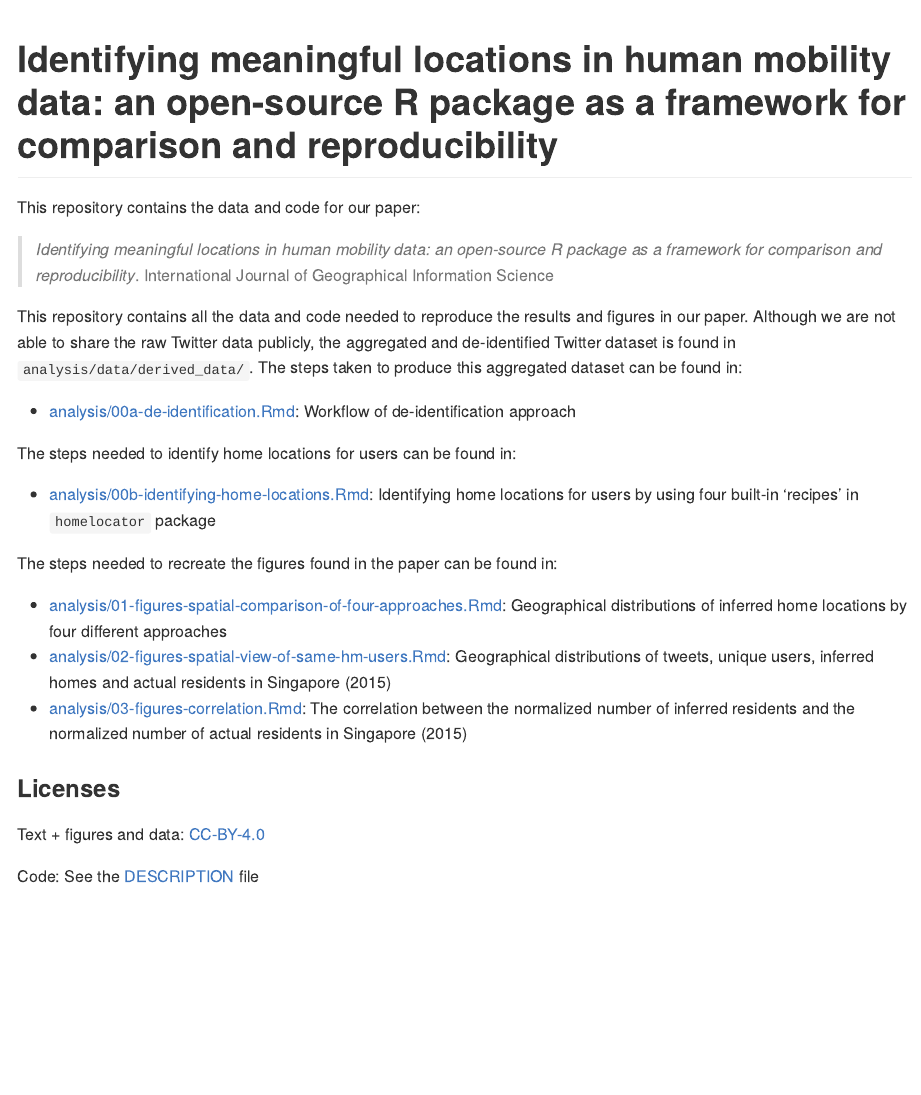
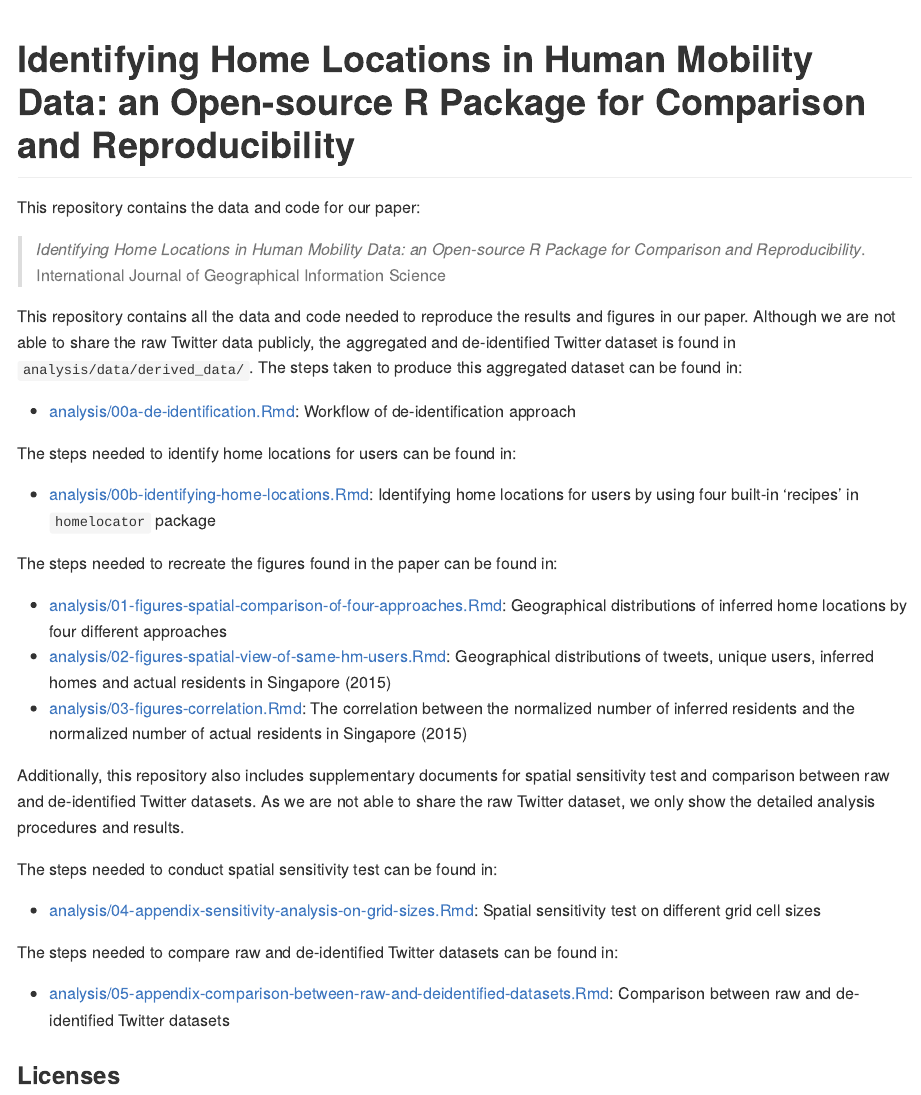
Before and after one commit to spatialnetworkslab/identifying-meaningful-locations, an R Markdown document (README.Rmd): the page in a window 1100 px wide, from its top. The pictures show the output file README.md that the author committed with the source, drawn offline in the style of GitHub.

Commit message:
doc: minor edits on README

````diff
--- a/README.Rmd
+++ b/README.Rmd
@@ -10,10 +10,10 @@ knitr::opts_chunk$set(
   fig.path = "README-"
 )
 # Please put your title here to include it in the file below.
-Title <- "Identifying meaningful locations in human mobility data: an open-source R package as a framework for comparison and reproducibility"
+Title <- "Identifying Home Locations in Human Mobility Data: an Open-source R Package for Comparison and Reproducibility"
 ```
 
-# Identifying meaningful locations in human mobility data: an open-source R package as a framework for comparison and reproducibility
+# Identifying Home Locations in Human Mobility Data: an Open-source R Package for Comparison and Reproducibility
 
 This repository contains the data and code for our paper:
 
@@ -34,6 +34,19 @@ The steps needed to recreate the figures found in the paper can be found in:
 - [analysis/03-figures-correlation.Rmd](analysis/03-figures-correlation.md): The correlation between the normalized number of inferred residents and the normalized number of actual residents in Singapore (2015)
 
 
+Additionally, this repository also includes supplementary documents for spatial sensitivity test and comparison between raw and de-identified Twitter datasets. As we are not able to share the raw Twitter dataset, we only show the detailed analysis procedures and results.
+
+The steps needed to conduct spatial sensitivity test can be found in:
+
+- [analysis/04-appendix-sensitivity-analysis-on-grid-sizes.Rmd](analysis/04-appendix-sensitivity-analysis-on-grid-sizes.md): Spatial sensitivity test on different grid cell sizes
+
+The steps needed to compare raw and de-identified Twitter datasets can be found in:
+
+- [analysis/05-appendix-comparison-between-raw-and-deidentified-datasets.Rmd](analysis/05-appendix-comparison-between-raw-and-deidentified-datasets.md): Comparison between raw and de-identified Twitter datasets
+
+
+
+
 ### Licenses
 
 Text + figures and data:  [CC-BY-4.0](http://creativecommons.org/licenses/by/4.0/)
````
Also changed, not shown: README.md.
